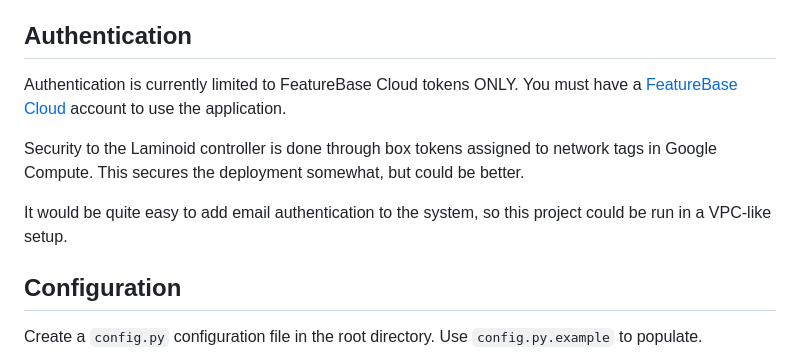
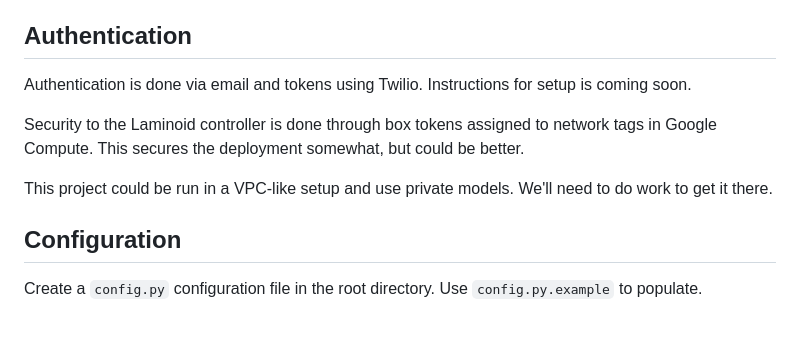
Before and after one commit to FeatureBaseDB/SlothAI, a Markdown page: README.md, the part around the change. Drawn GitHub-style; blank space fills up the shorter version.

Commit message:
happy thanksgiving everyone

```diff
--- a/README.md
+++ b/README.md
@@ -53,11 +53,11 @@ The following graph outlines a typical RAG-based *ingestion pipeline* for data w
 * Set storage layer for PostgreSQL/pgvector is in the works.
 
 ## Authentication
-Authentication is currently limited to FeatureBase Cloud tokens ONLY. You must have a [FeatureBase Cloud](https://cloud.featurebase.com/) account to use the application.
+Authentication is done via email and tokens using Twilio. Instructions for setup is coming soon.
 
 Security to the Laminoid controller is done through box tokens assigned to network tags in Google Compute. This secures the deployment somewhat, but could be better.
 
-It would be quite easy to add email authentication to the system, so this project could be run in a VPC-like setup.
+This project could be run in a VPC-like setup and use private models. We'll need to do work to get it there.
 
 ## Configuration
 Create a `config.py` configuration file in the root directory. Use `config.py.example` to populate.
```
